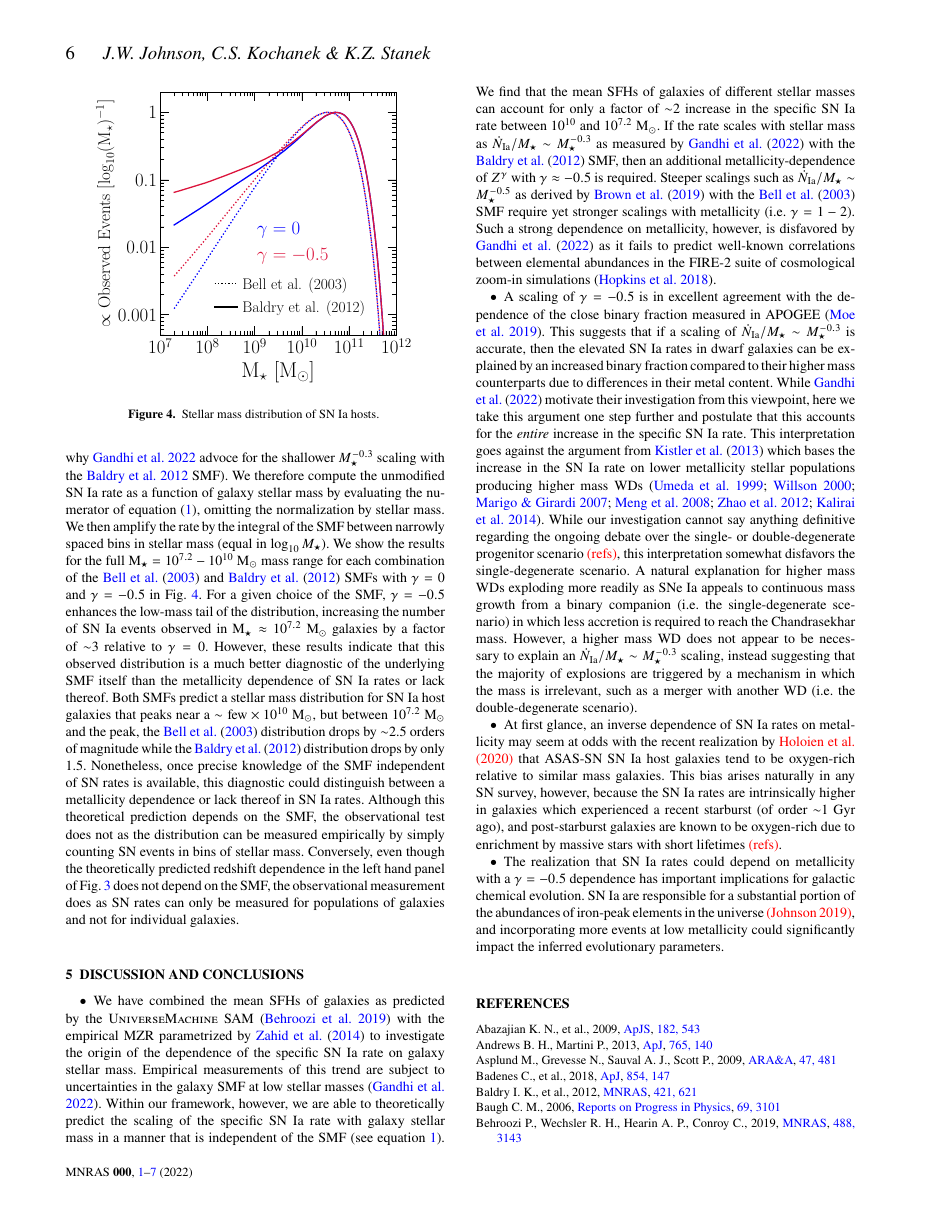
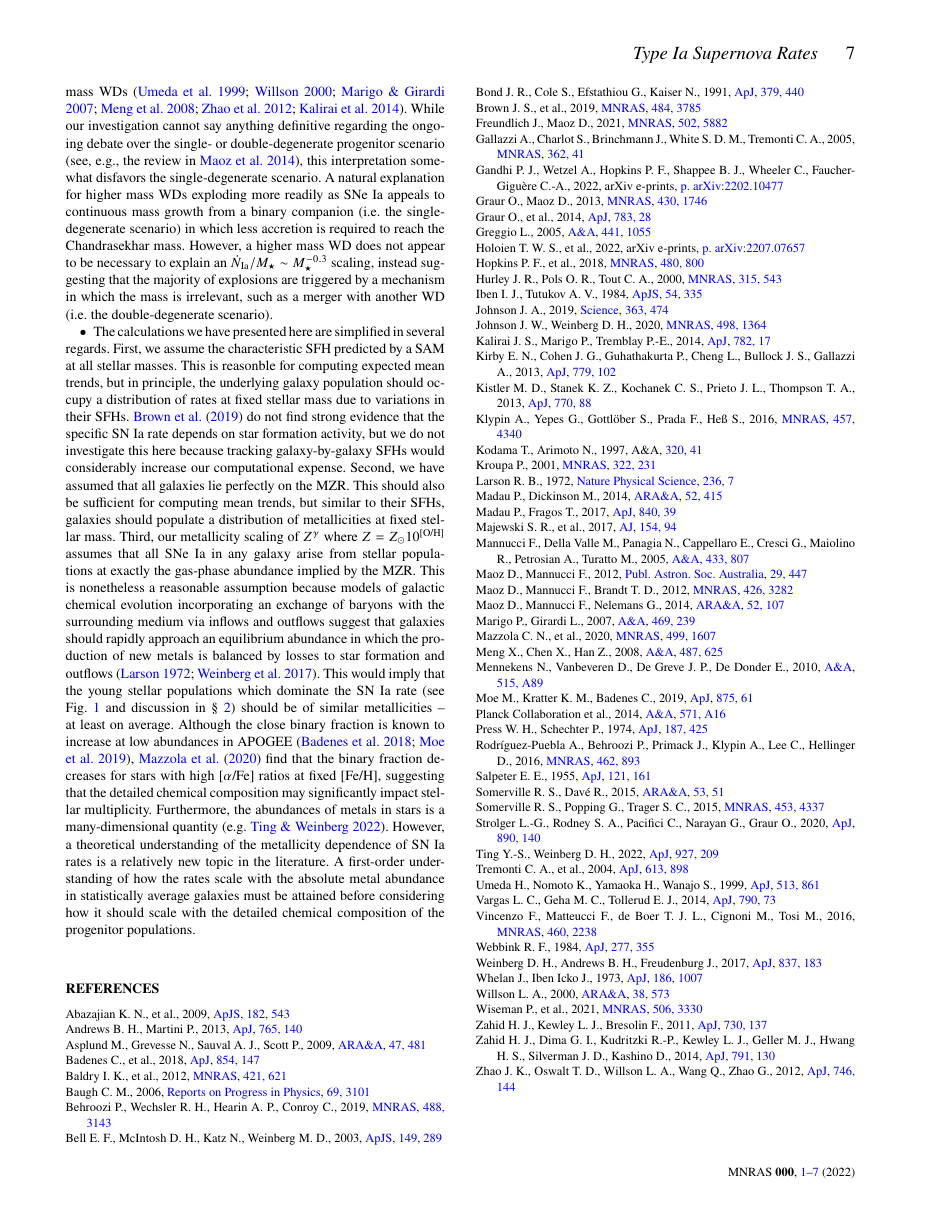
Before and after one commit to giganano/iarates, a LaTeX paper (paper/outline1/ms.tex, which reads paper/outline1/conclusions.tex, paper/outline1/ms.bib): page 6 of 7 before the commit and page 7 of 7 after it. Compiled offline with pdfLaTeX.

Commit message:
paper updates

```diff
--- a/paper/outline1/conclusions.tex
+++ b/paper/outline1/conclusions.tex
@@ -46,8 +54,8 @@
 	Marigo2007, Meng2008, Zhao2012, Kalirai2014}.
 	While our investigation cannot say anything definitive regarding the
 	ongoing debate over the single- or double-degenerate progenitor scenario
-	{\color{red} (refs)}, this interpretation somewhat disfavors the
-	single-degenerate scenario.
+	(see, e.g., the review in~\citealp{Maoz2014}), this interpretation somewhat
+	disfavors the single-degenerate scenario.
 	A natural explanation for higher mass WDs exploding more readily as SNe Ia
 	appeals to continuous mass growth from a binary companion (i.e. the
 	single-degenerate scenario) in which less accretion is required to reach
@@ -58,23 +66,47 @@
 	in which the mass is irrelevant, such as a merger with another WD (i.e.
 	the double-degenerate scenario).
 
-	\item At first glance, an inverse dependence of SN Ia rates on metallicity
-	may seem at odds with the recent realization by {\color{red} Holoien et al.
-	(2020)} that ASAS-SN SN Ia host galaxies tend to be oxygen-rich relative to
-	similar mass galaxies.
-	This bias arises naturally in any SN survey, however, because the SN Ia
-	rates are intrinsically higher in galaxies which experienced a recent
-	starburst (of order~$\sim$1 Gyr ago), and post-starburst galaxies are
-	known to be oxygen-rich due to enrichment by massive stars with short
-	lifetimes {\color{red} (refs)}.
-
-	\item The realization that SN Ia rates could depend on metallicity with a
-	$\gamma = -0.5$ dependence has important implications for galactic chemical
-	evolution.
-	SN Ia are responsible for a substantial portion of the abundances of
-	iron-peak elements in the universe {\color{red} (Johnson 2019)}, and
-	incorporating more events at low metallicity could significantly impact the
-	inferred evolutionary parameters.
+	\item The calculations we have presented here are simplified in several
+	regards.
+	First, we assume the characteristic SFH predicted by a SAM at all stellar
+	masses.
+	This is reasonble for computing expected mean trends, but in principle, the
+	underlying galaxy population should occupy a distribution of rates at
+	fixed stellar mass due to variations in their SFHs.
+	\citet{Brown2019} do not find strong evidence that the specific SN Ia rate
+	depends on star formation activity, but we do not investigate this here
+	because tracking galaxy-by-galaxy SFHs would considerably increase our
+	computational expense.
+	Second, we have assumed that all galaxies lie perfectly on the MZR.
+	This should also be sufficient for computing mean trends, but similar to
+	their SFHs, galaxies should populate a distribution of metallicities at
+	fixed stellar mass.
+	Third, our metallicity scaling of~$Z^{\gamma}$ where
+	$Z = Z_\odot 10^\text{[O/H]}$ assumes that all SNe Ia in any galaxy arise
+	from stellar populations at exactly the gas-phase abundance implied by the
+	MZR.
+	This is nonetheless a reasonable assumption because models of galactic
+	chemical evolution incorporating an exchange of baryons with the
+	surrounding medium via inflows and outflows suggest that galaxies should
+	rapidly approach an equilibrium abundance in which the production of
+	new metals is balanced by losses to star formation and outflows
+	\citep{Larson1972, Weinberg2017}.
+	This would imply that the young stellar populations which dominate the SN
+	Ia rate (see Fig.~\ref{fig:sfhs} and discussion in~\S~\ref{sec:galprops})
+	should be of similar metallicities -- at least on average.
+	Although the close binary fraction is known to increase at low abundances
+	in APOGEE~\citep{Badenes2018, Moe2019},~\citet{Mazzola2020} find that the
+	binary fraction decreases for stars with high [$\alpha$/Fe] ratios at
+	fixed [Fe/H], suggesting that the detailed chemical composition may
+	significantly impact stellar multiplicity.
+	Furthermore, the abundances of metals in stars is a many-dimensional
+	quantity~\citep[e.g.][]{Ting2022}.
+	However, a theoretical understanding of the metallicity dependence of SN Ia
+	rates is a relatively new topic in the literature.
+	A first-order understanding of how the rates scale with the absolute metal
+	abundance in statistically average galaxies must be attained before
+	considering how it should scale with the detailed chemical composition of
+	the progenitor populations.
 
 \end{itemize}
 
--- a/paper/outline1/ms.bib
+++ b/paper/outline1/ms.bib
@@ -417,0 +424 @@ archivePrefix = {arXiv},
+         year = 2022,
@@ -417,0 +428 @@ archivePrefix = {arXiv},
+archivePrefix = {arXiv},
```
Also changed, not shown: paper/outline1/intro.tex (+21 -37 lines), paper/outline1/galprops.tex (line endings or trailing spaces), paper/outline1/conclusions.tex (8 more changed lines), paper/outline1/ms.bib (50 more changed lines).
